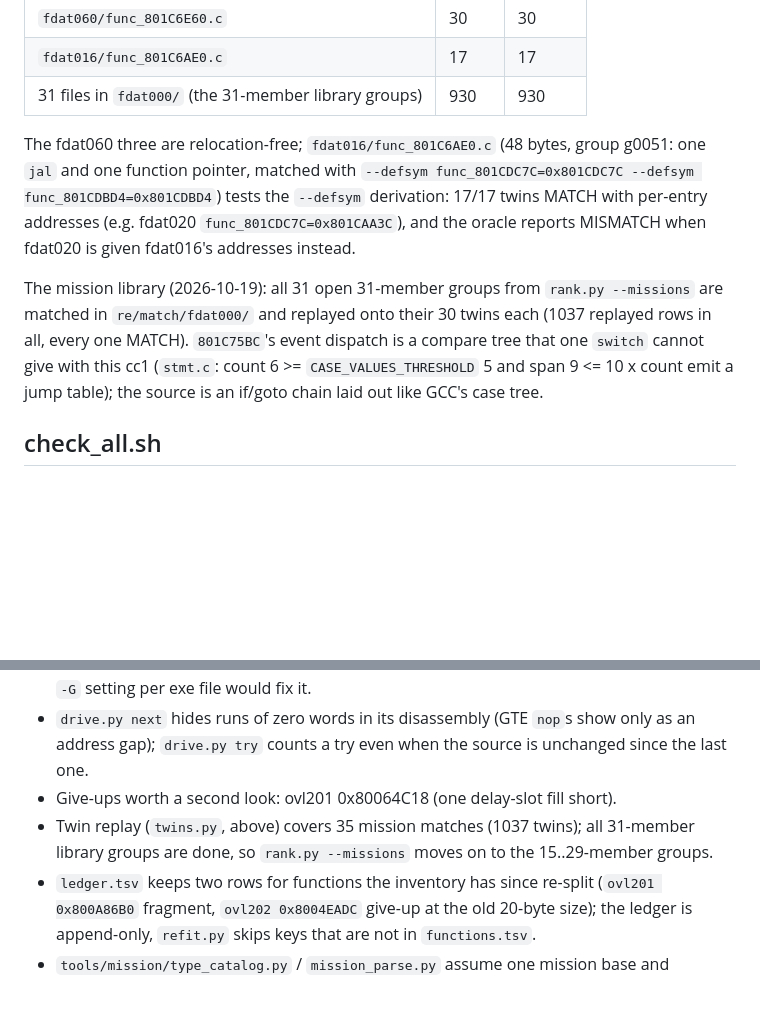
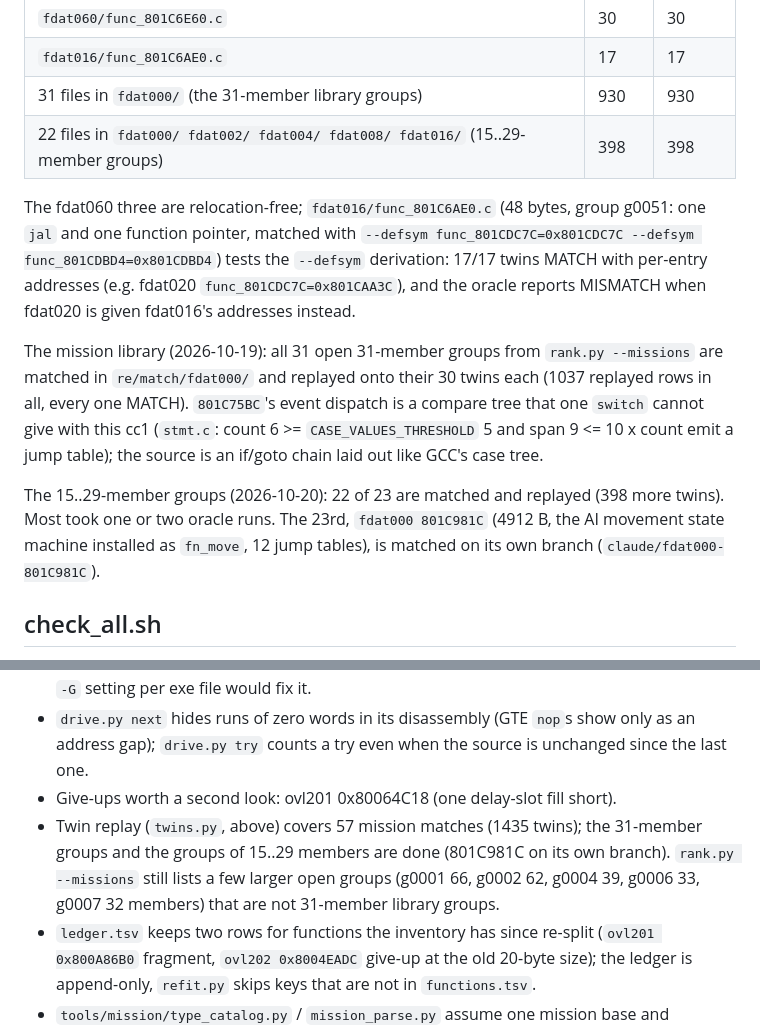
Before and after one commit to byroweb/AC1_RE, a Markdown page: tools/loop/README.md, 2 parts joined by grey strips. Drawn GitHub-style; blank space fills up the shorter version.

Commit message:
tools/loop/README.md: mission groups of 15..29 members matched (1435 twins)
Co-Authored-By: Claude Opus 5.5 <noreply@anthropic.com>

```diff
--- a/tools/loop/README.md
+++ b/tools/loop/README.md
@@ -501,6 +501,7 @@ Results so far:
 | `fdat060/func_801C6E60.c` | 30 | 30 |
 | `fdat016/func_801C6AE0.c` | 17 | 17 |
 | 31 files in `fdat000/` (the 31-member library groups) | 930 | 930 |
+| 22 files in `fdat000/ fdat002/ fdat004/ fdat008/ fdat016/` (15..29-member groups) | 398 | 398 |
 
 The fdat060 three are relocation-free; `fdat016/func_801C6AE0.c` (48 bytes,
 group g0051: one `jal` and one function pointer, matched with
@@ -515,6 +516,11 @@ twins each (1037 replayed rows in all, every one MATCH).  `801C75BC`'s event
 dispatch is a compare tree that one `switch` cannot give with this cc1 (`stmt.c`:
 count 6 >= `CASE_VALUES_THRESHOLD` 5 and span 9 <= 10 x count emit a jump table);
 the source is an if/goto chain laid out like GCC's case tree.
+
+The 15..29-member groups (2026-10-20): 22 of 23 are matched and replayed (398 more
+twins).  Most took one or two oracle runs.  The 23rd, `fdat000 801C981C` (4912 B,
+the AI movement state machine installed as `fn_move`, 12 jump tables), is matched on
+its own branch (`claude/fdat000-801C981C`).
 
 ## check_all.sh
 
@@ -587,9 +593,11 @@ unmatched in the inventory.
   show only as an address gap); `drive.py try` counts a try even when the
   source is unchanged since the last one.
 - Give-ups worth a second look: ovl201 0x80064C18 (one delay-slot fill short).
-- Twin replay (`twins.py`, above) covers 35 mission matches (1037 twins); all
-  31-member library groups are done, so `rank.py --missions` moves on to the
-  15..29-member groups.
+- Twin replay (`twins.py`, above) covers 57 mission matches (1435 twins); the
+  31-member groups and the groups of 15..29 members are done (801C981C on its own
+  branch).  `rank.py --missions` still lists a few larger open
+  groups (g0001 66, g0002 62, g0004 39, g0006 33, g0007 32 members) that are not
+  31-member library groups.
 - `ledger.tsv` keeps two rows for functions the inventory has since re-split
   (`ovl201 0x800A86B0` fragment, `ovl202 0x8004EADC` give-up at the old
   20-byte size); the ledger is append-only, `refit.py` skips keys that are not
```
